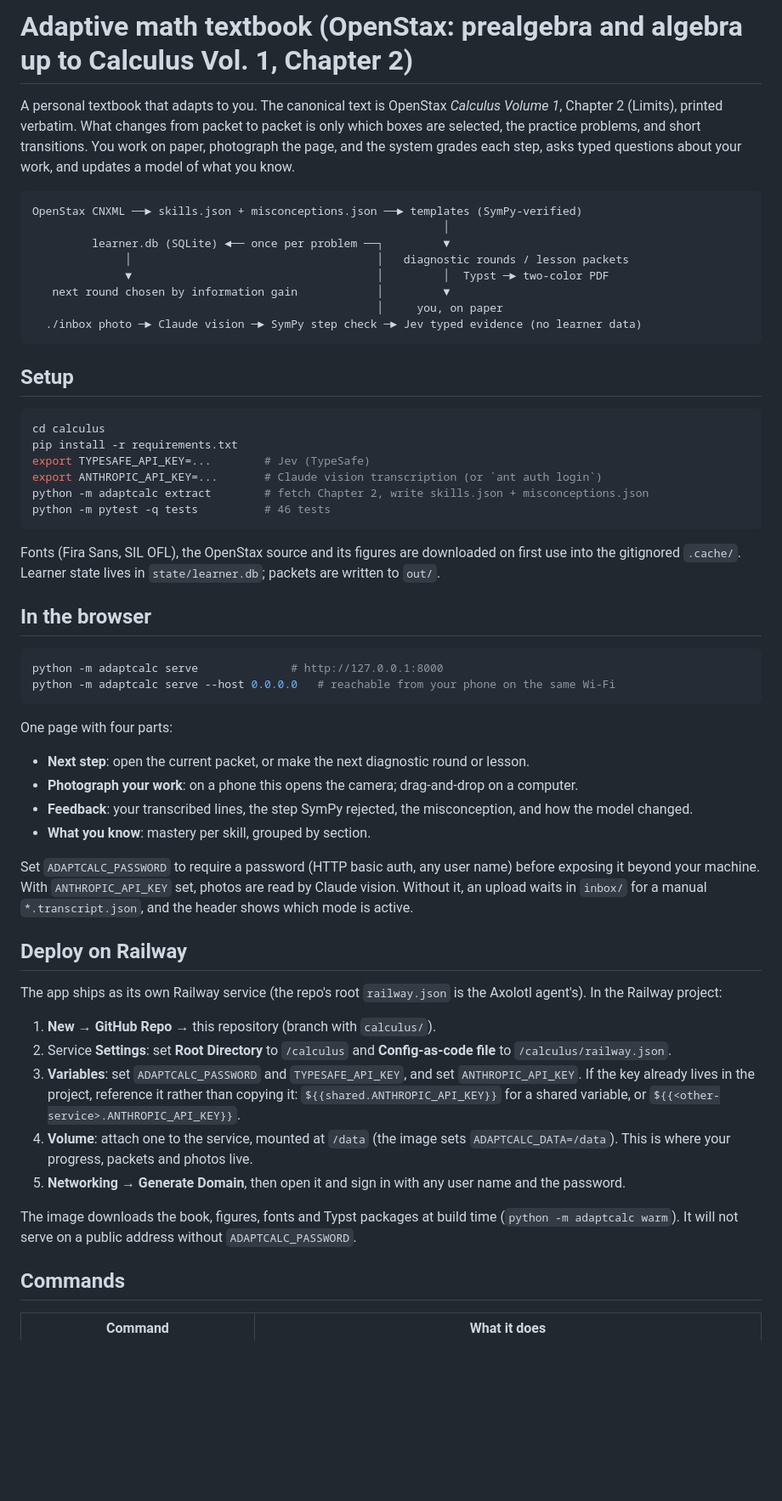
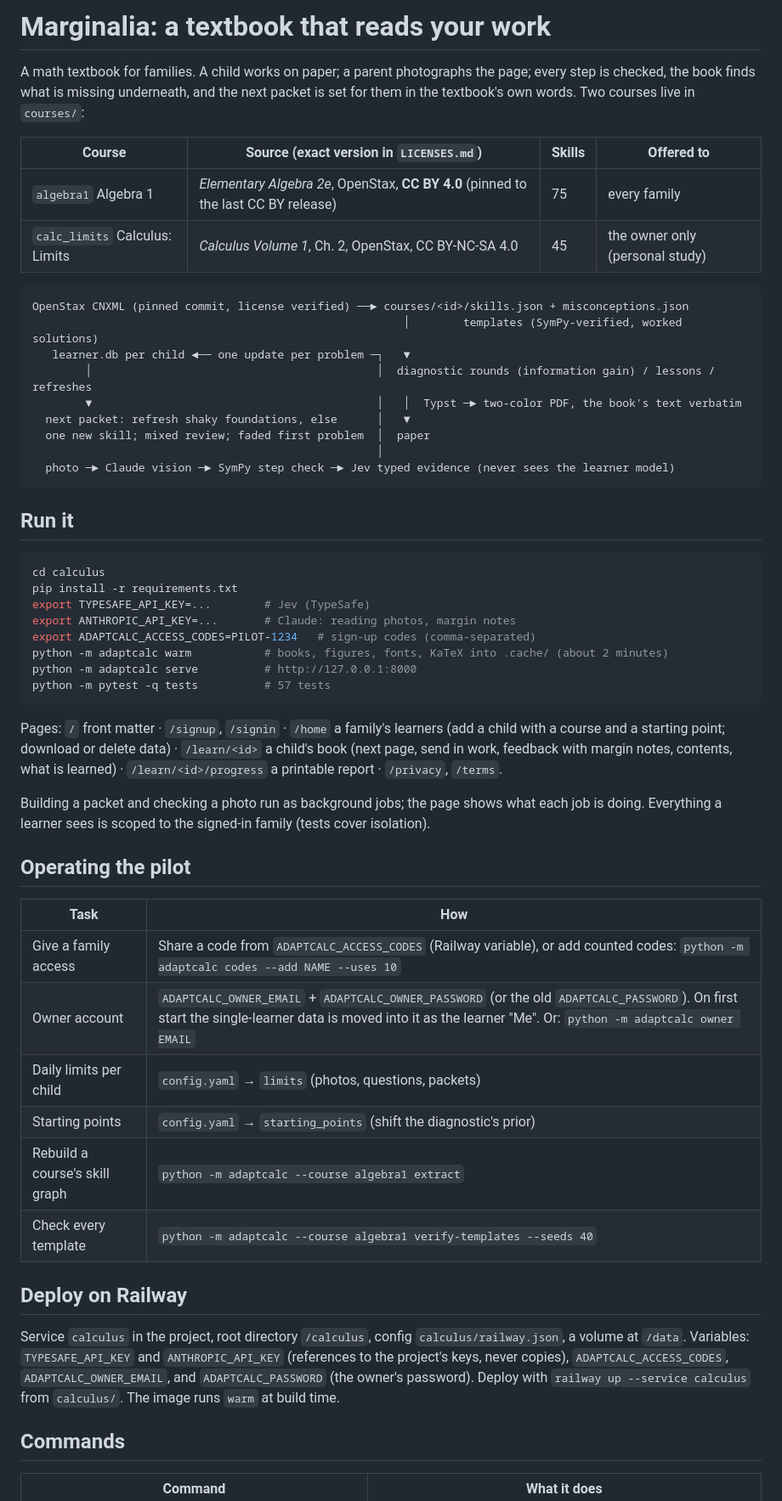
Before and after one commit to mitchellhoward-netizen/Axolotl, a Markdown page: calculus/README.md, the part around one of its changes. Shown at 85% size. Rendered like a GitHub page; blank space fills up the shorter version.

Commit message:
Docs: Marginalia README (courses, running, operating the pilot, deploy, evidence) and AGENTS.md
Co-Authored-By: Claude Opus 5.5 <noreply@anthropic.com>
Claude-Session: https://claude.ai/code/session_01FKMgsfbjiMLFxgSF8ZYFdp

````diff
--- a/calculus/README.md
+++ b/calculus/README.md
@@ -1,70 +1,65 @@
-# Adaptive math textbook (OpenStax: prealgebra and algebra up to Calculus Vol. 1, Chapter 2)
+# Marginalia: a textbook that reads your work
 
-A personal textbook that adapts to you. The canonical text is OpenStax
-*Calculus Volume 1*, Chapter 2 (Limits), printed verbatim. What changes from
-packet to packet is only which boxes are selected, the practice problems, and
-short transitions. You work on paper, photograph the page, and the system
-grades each step, asks typed questions about your work, and updates a model
-of what you know.
+A math textbook for families. A child works on paper; a parent photographs the page; every
+step is checked, the book finds what is missing underneath, and the next packet is set for
+them in the textbook's own words. Two courses live in `courses/`:
+
+| Course | Source (exact version in `LICENSES.md`) | Skills | Offered to |
+| --- | --- | --- | --- |
+| `algebra1` Algebra 1 | *Elementary Algebra 2e*, OpenStax, **CC BY 4.0** (pinned to the last CC BY release) | 75 | every family |
+| `calc_limits` Calculus: Limits | *Calculus Volume 1*, Ch. 2, OpenStax, CC BY-NC-SA 4.0 | 45 | the owner only (personal study) |
 
 ```
-OpenStax CNXML ──► skills.json + misconceptions.json ──► templates (SymPy-verified)
-                                                              │
-         learner.db (SQLite) ◄── once per problem ──┐         ▼
-              │                                     │   diagnostic rounds / lesson packets
-              ▼                                     │         │  Typst ─► two-color PDF
-   next round chosen by information gain            │         ▼
-                                                    │     you, on paper
-  ./inbox photo ─► Claude vision ─► SymPy step check ─► Jev typed evidence (no learner data)
+OpenStax CNXML (pinned commit, license verified) ──► courses/<id>/skills.json + misconceptions.json
+                                                        │        templates (SymPy-verified, worked solutions)
+   learner.db per child ◄── one update per problem ─┐   ▼
+        │                                           │  diagnostic rounds (information gain) / lessons / refreshes
+        ▼                                           │   │  Typst ─► two-color PDF, the book's text verbatim
+  next packet: refresh shaky foundations, else      │   ▼
+  one new skill; mixed review; faded first problem  │  paper
+                                                    │
+  photo ─► Claude vision ─► SymPy step check ─► Jev typed evidence (never sees the learner model)
 ```
 
-## Setup
+## Run it
 
 ```sh
 cd calculus
 pip install -r requirements.txt
 export TYPESAFE_API_KEY=...        # Jev (TypeSafe)
-export ANTHROPIC_API_KEY=...       # Claude vision transcription (or `ant auth login`)
-python -m adaptcalc extract        # fetch Chapter 2, write skills.json + misconceptions.json
-python -m pytest -q tests          # 46 tests
+export ANTHROPIC_API_KEY=...       # Claude: reading photos, margin notes
+export ADAPTCALC_ACCESS_CODES=PILOT-1234   # sign-up codes (comma-separated)
+python -m adaptcalc warm           # books, figures, fonts, KaTeX into .cache/ (about 2 minutes)
+python -m adaptcalc serve          # http://127.0.0.1:8000
+python -m pytest -q tests          # 57 tests
 ```
 
-Fonts (Fira Sans, SIL OFL), the OpenStax source and its figures are downloaded
-on first use into the gitignored `.cache/`. Learner state lives in
-`state/learner.db`; packets are written to `out/`.
+Pages: `/` front matter · `/signup`, `/signin` · `/home` a family's learners (add a child with a
+course and a starting point; download or delete data) · `/learn/<id>` a child's book (next page,
+send in work, feedback with margin notes, contents, what is learned) · `/learn/<id>/progress` a
+printable report · `/privacy`, `/terms`.
 
-## In the browser
+Building a packet and checking a photo run as background jobs; the page shows what each job is
+doing. Everything a learner sees is scoped to the signed-in family (tests cover isolation).
 
-```sh
-python -m adaptcalc serve              # http://127.0.0.1:8000
-python -m adaptcalc serve --host 0.0.0.0   # reachable from your phone on the same Wi-Fi
-```
+## Operating the pilot
 
-One page with four parts:
-
-* **Next step**: open the current packet, or make the next diagnostic round or lesson.
-* **Photograph your work**: on a phone this opens the camera; drag-and-drop on a computer.
-* **Feedback**: your transcribed lines, the step SymPy rejected, the misconception, and how the model changed.
-* **What you know**: mastery per skill, grouped by section.
-
-Set `ADAPTCALC_PASSWORD` to require a password (HTTP basic auth, any user name) before exposing it beyond your machine. With `ANTHROPIC_API_KEY` set, photos are read by Claude vision. Without it, an upload waits in `inbox/` for a manual `*.transcript.json`, and the header shows which mode is active.
+| Task | How |
+| --- | --- |
+| Give a family access | Share a code from `ADAPTCALC_ACCESS_CODES` (Railway variable), or add counted codes: `python -m adaptcalc codes --add NAME --uses 10` |
+| Owner account | `ADAPTCALC_OWNER_EMAIL` + `ADAPTCALC_OWNER_PASSWORD` (or the old `ADAPTCALC_PASSWORD`). On first start the single-learner data is moved into it as the learner "Me". Or: `python -m adaptcalc owner EMAIL` |
+| Daily limits per child | `config.yaml` → `limits` (photos, questions, packets) |
+| Starting points | `config.yaml` → `starting_points` (shift the diagnostic's prior) |
+| Rebuild a course's skill graph | `python -m adaptcalc --course algebra1 extract` |
+| Check every template | `python -m adaptcalc --course algebra1 verify-templates --seeds 40` |
 
 ## Deploy on Railway
 
-The app ships as its own Railway service (the repo's root `railway.json` is the Axolotl agent's).
-In the Railway project:
-
-1. **New → GitHub Repo →** this repository (branch with `calculus/`).
-2. Service **Settings**: set **Root Directory** to `/calculus` and **Config-as-code file** to `/calculus/railway.json`.
-3. **Variables**: set `ADAPTCALC_PASSWORD` and `TYPESAFE_API_KEY`, and set `ANTHROPIC_API_KEY`.
-   If the key already lives in the project, reference it rather than copying it:
-   `${{shared.ANTHROPIC_API_KEY}}` for a shared variable, or `${{<other-service>.ANTHROPIC_API_KEY}}`.
-4. **Volume**: attach one to the service, mounted at `/data` (the image sets `ADAPTCALC_DATA=/data`).
-   This is where your progress, packets and photos live.
-5. **Networking → Generate Domain**, then open it and sign in with any user name and the password.
-
-The image downloads the book, figures, fonts and Typst packages at build time (`python -m adaptcalc warm`).
-It will not serve on a public address without `ADAPTCALC_PASSWORD`.
+Service `calculus` in the project, root directory `/calculus`, config `calculus/railway.json`, a
+volume at `/data`. Variables: `TYPESAFE_API_KEY` and `ANTHROPIC_API_KEY` (references to the
+project's keys, never copies), `ADAPTCALC_ACCESS_CODES`, `ADAPTCALC_OWNER_EMAIL`, and
+`ADAPTCALC_PASSWORD` (the owner's password). Deploy with `railway up --service calculus` from
+`calculus/`. The image runs `warm` at build time.
 
 ## Commands
 
````
Also changed, not shown: other parts of calculus/README.md (+15 -9 lines), AGENTS.md (+9 -6 lines).
